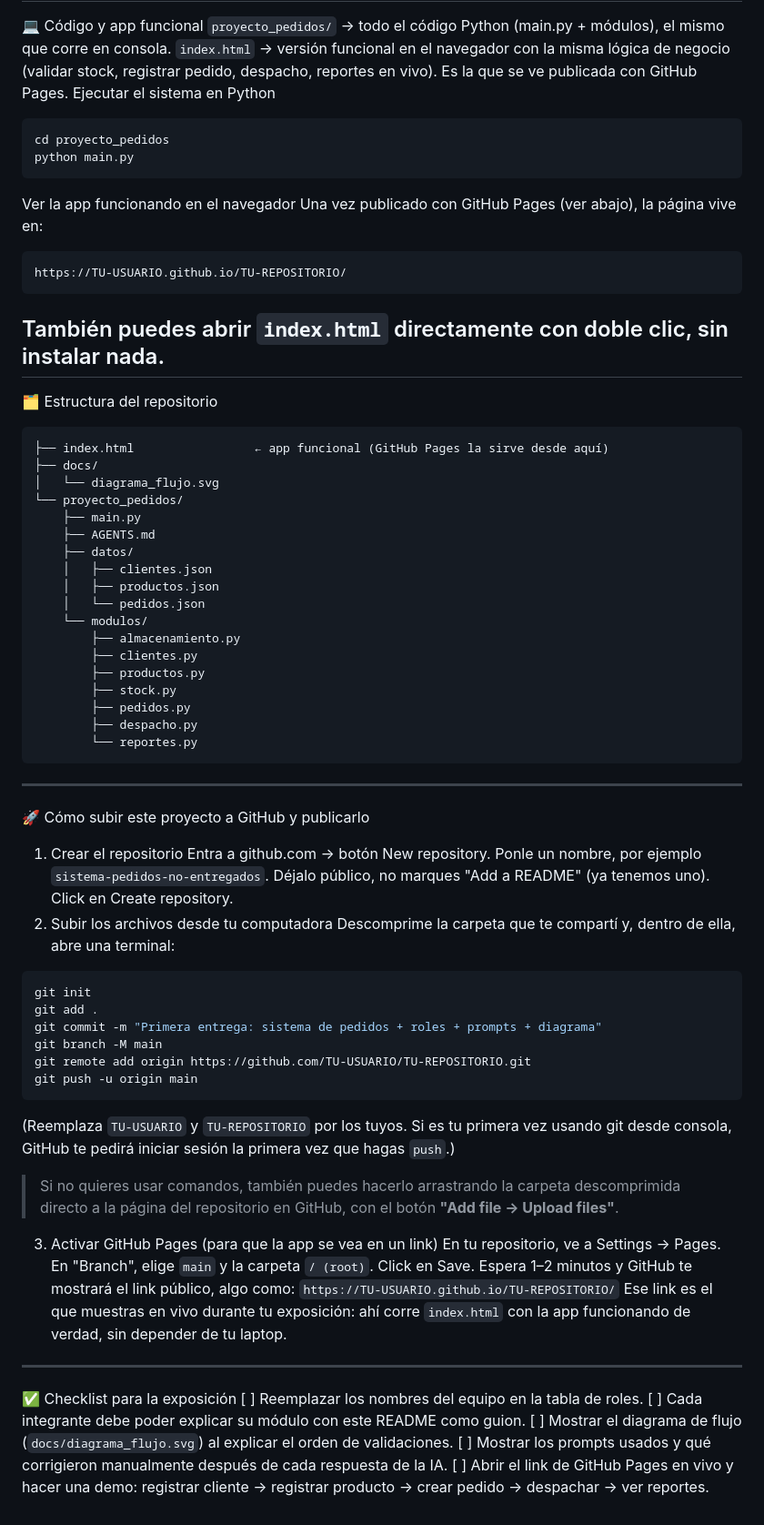
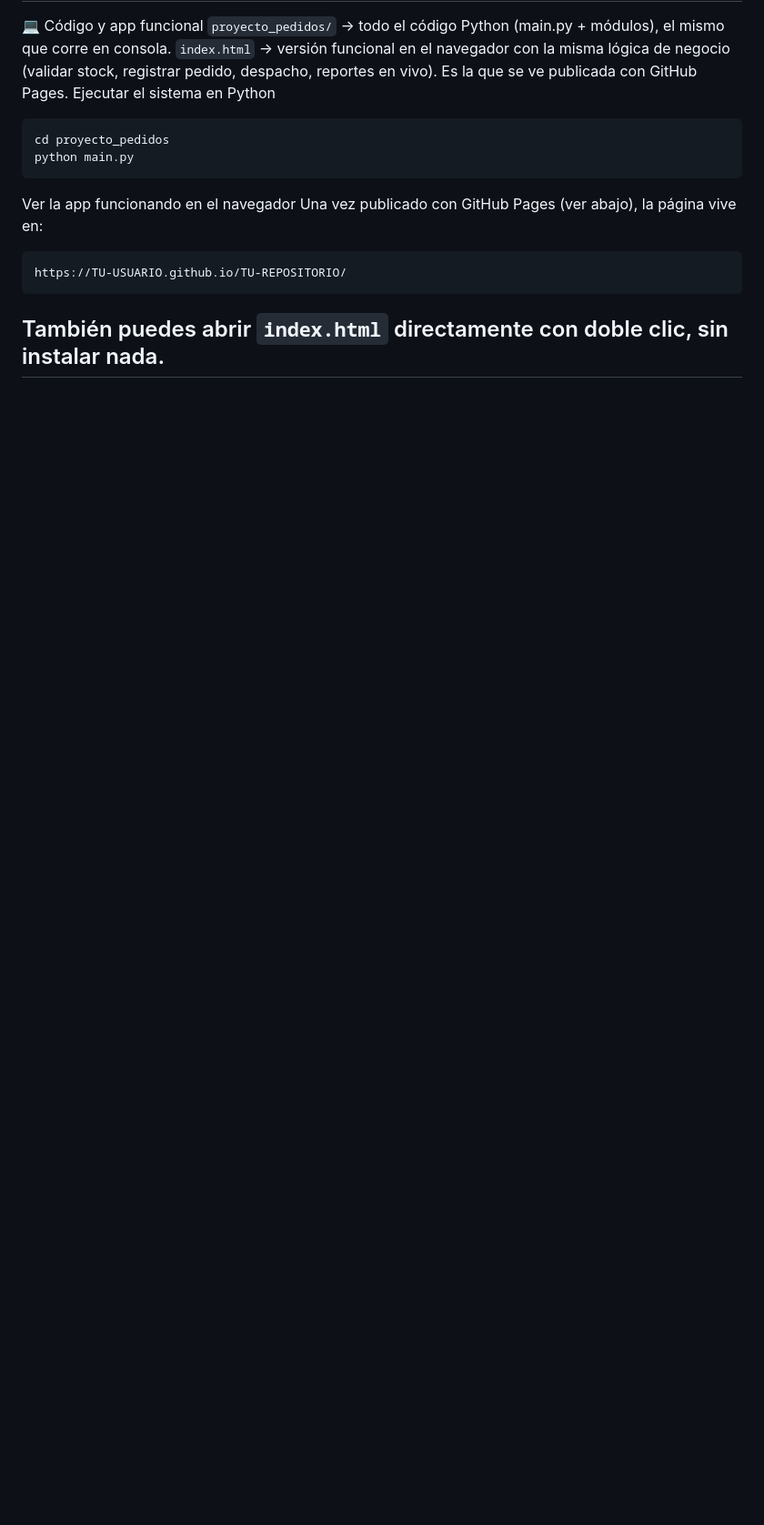
Before and after one commit to diegoferqrpc-source/REPO-COMPUTACION-APLICADA-, a Markdown page: README.md, the part around one of its changes. Shown at 91% size. Rendered like a GitHub page; blank space fills up the shorter version.

````diff
--- a/README.md
+++ b/README.md
@@ -129,57 +127,3 @@ https://TU-USUARIO.github.io/TU-REPOSITORIO/
 ```
 También puedes abrir `index.html` directamente con doble clic, sin instalar nada.
 ---
-🗂️ Estructura del repositorio
-```
-├── index.html                 ← app funcional (GitHub Pages la sirve desde aquí)
-├── docs/
-│   └── diagrama_flujo.svg
-└── proyecto_pedidos/
-    ├── main.py
-    ├── AGENTS.md
-    ├── datos/
-    │   ├── clientes.json
-    │   ├── productos.json
-    │   └── pedidos.json
-    └── modulos/
-        ├── almacenamiento.py
-        ├── clientes.py
-        ├── productos.py
-        ├── stock.py
-        ├── pedidos.py
-        ├── despacho.py
-        └── reportes.py
-```
----
-🚀 Cómo subir este proyecto a GitHub y publicarlo
-1. Crear el repositorio
-Entra a github.com → botón New repository.
-Ponle un nombre, por ejemplo `sistema-pedidos-no-entregados`.
-Déjalo público, no marques "Add a README" (ya tenemos uno).
-Click en Create repository.
-2. Subir los archivos desde tu computadora
-Descomprime la carpeta que te compartí y, dentro de ella, abre una terminal:
-```bash
-git init
-git add .
-git commit -m "Primera entrega: sistema de pedidos + roles + prompts + diagrama"
-git branch -M main
-git remote add origin https://github.com/TU-USUARIO/TU-REPOSITORIO.git
-git push -u origin main
-```
-(Reemplaza `TU-USUARIO` y `TU-REPOSITORIO` por los tuyos. Si es tu primera vez usando git desde consola, GitHub te pedirá iniciar sesión la primera vez que hagas `push`.)
-> Si no quieres usar comandos, también puedes hacerlo arrastrando la carpeta descomprimida directo a la página del repositorio en GitHub, con el botón **"Add file → Upload files"**.
-3. Activar GitHub Pages (para que la app se vea en un link)
-En tu repositorio, ve a Settings → Pages.
-En "Branch", elige `main` y la carpeta `/ (root)`.
-Click en Save.
-Espera 1–2 minutos y GitHub te mostrará el link público, algo como:
-`https://TU-USUARIO.github.io/TU-REPOSITORIO/`
-Ese link es el que muestras en vivo durante tu exposición: ahí corre `index.html` con la app funcionando de verdad, sin depender de tu laptop.
----
-✅ Checklist para la exposición
-[ ] Reemplazar los nombres del equipo en la tabla de roles.
-[ ] Cada integrante debe poder explicar su módulo con este README como guion.
-[ ] Mostrar el diagrama de flujo (`docs/diagrama_flujo.svg`) al explicar el orden de validaciones.
-[ ] Mostrar los prompts usados y qué corrigieron manualmente después de cada respuesta de la IA.
-[ ] Abrir el link de GitHub Pages en vivo y hacer una demo: registrar cliente → registrar producto → crear pedido → despachar → ver reportes.
````
Also changed, not shown: other parts of README.md (+9 -11 lines).
